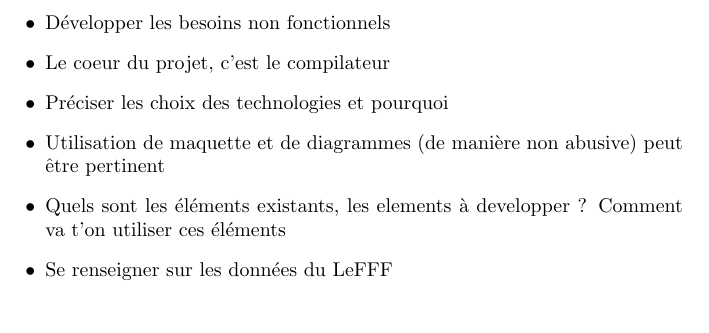
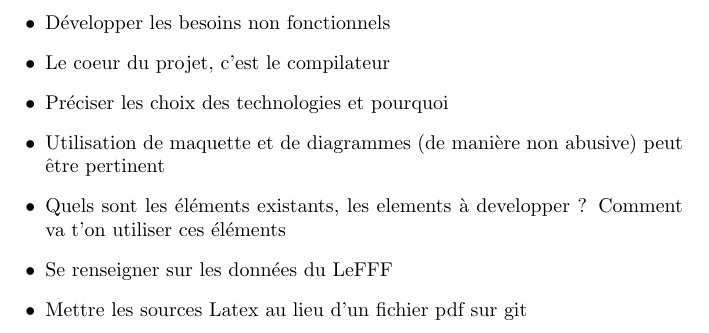
Before and after one commit to derflallys/ClicodromeduLeFFF, a LaTeX document (compte_rendus_tds/compte_rendu_td1.tex): part of page 2 of 2, cut so that both start at the same text. Compiled offline with pdfLaTeX.

Commit message:
Ajout d'un point sur le compte rendu 1

```diff
--- a/compte_rendus_tds/compte_rendu_td1.tex
+++ b/compte_rendus_tds/compte_rendu_td1.tex
@@ -37,6 +37,7 @@ L'objectif étant de rendre une version finalisée du cahier des besoins pour le
     \item Utilisation de maquette et de diagrammes (de manière non abusive) peut être pertinent
     \item Quels sont les éléments existants, les elements à developper ? Comment va t'on utiliser ces éléments
     \item Se renseigner sur les données du LeFFF
+    \item Mettre les sources Latex au lieu d'un fichier pdf sur git
 \end{itemize}
 
 \end{document}
```
